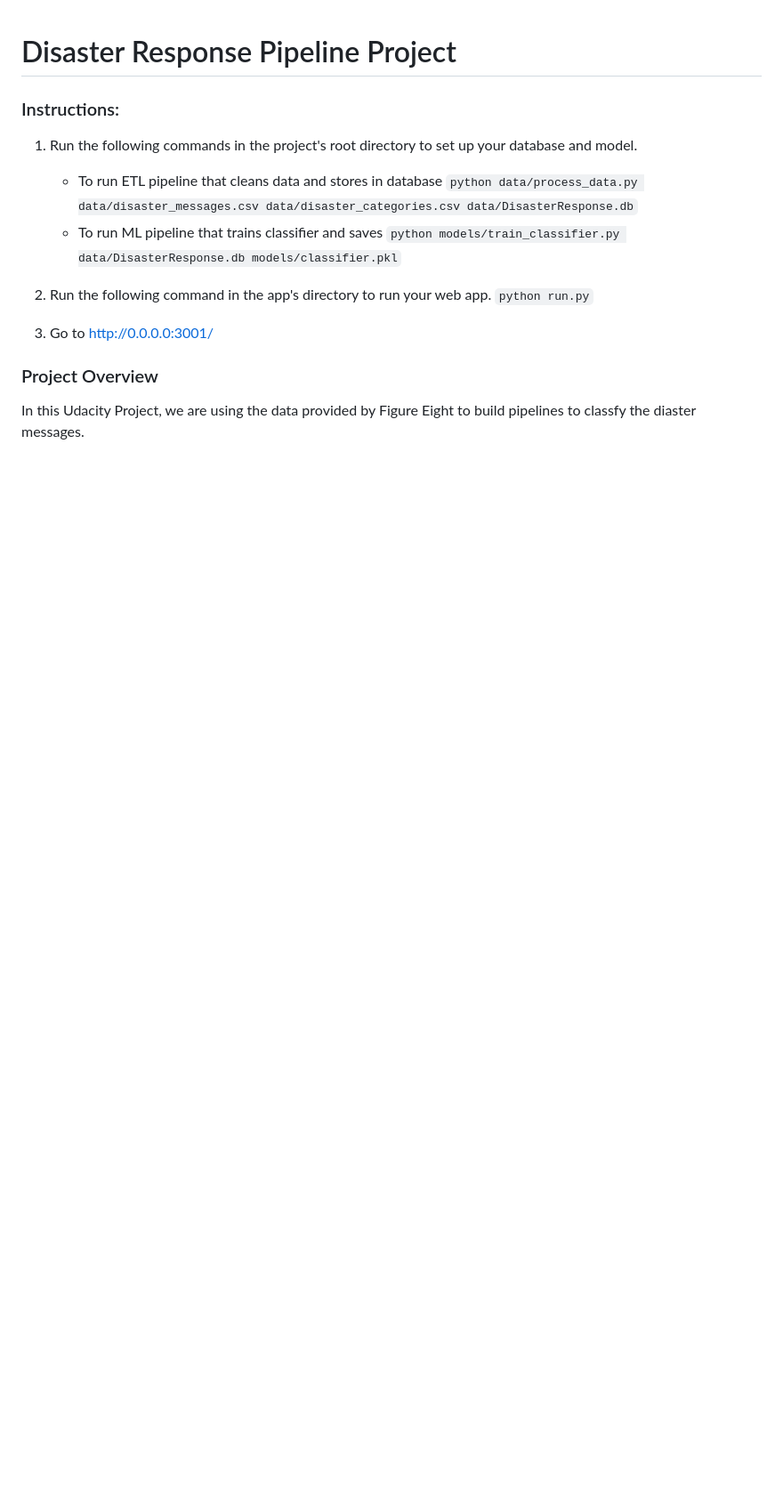
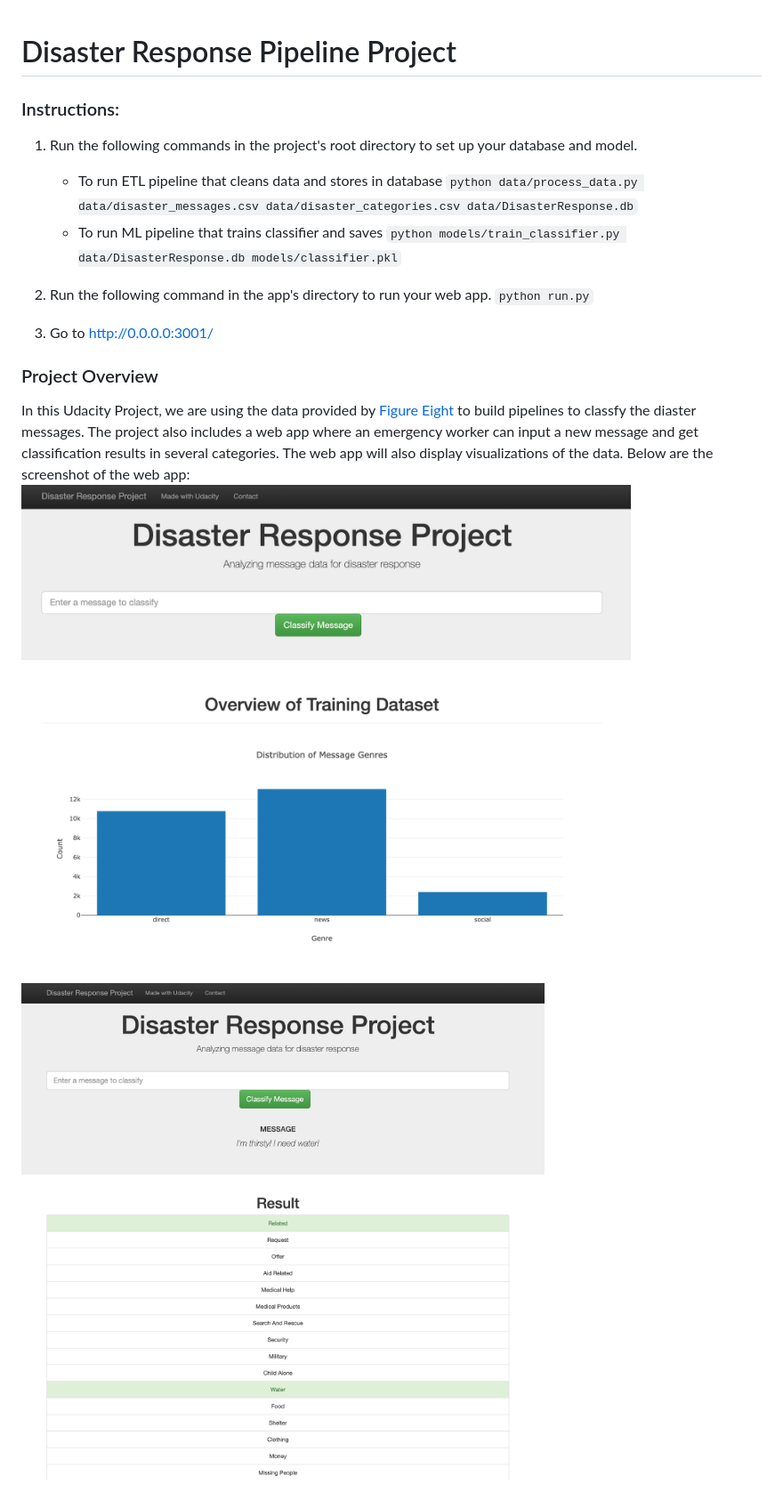
Before and after one commit to jdhuasirui/disaster_response_pipeline, a Markdown page: README.md, the part around the change. Shown: that part at 89% size. Rendered like a GitHub page; pictures changed too: screenshots/main.png (added), screenshots/result.png (added); blank space fills up the shorter version.

Commit message:
Add screenshots of the web app and update README.md

```diff
--- a/README.md
+++ b/README.md
@@ -14,4 +14,8 @@
 3. Go to http://0.0.0.0:3001/
 
 ### Project Overview
-In this Udacity Project, we are using the data provided by Figure Eight to build pipelines to classfy the diaster messages.
+In this Udacity Project, we are using the data provided by [Figure Eight](https://www.figure-eight.com/) to build pipelines to classfy the diaster messages.
+The project also includes a web app where an emergency worker can input a new message and get classification results in several categories. The web app will also display visualizations of the data.
+Below are the screenshot of the web app:
+![Main page](screenshots/main.png "Title")
+![Main page](screenshots/result.png "Title")
```
